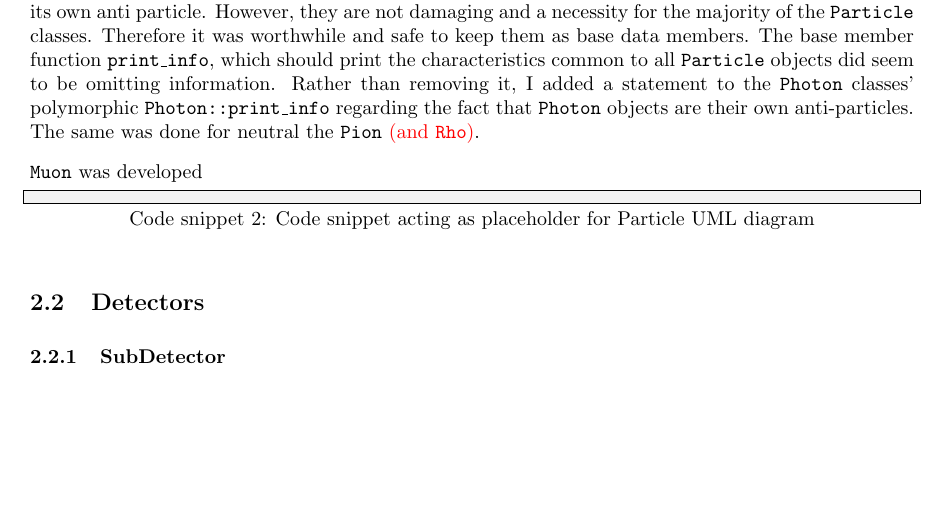
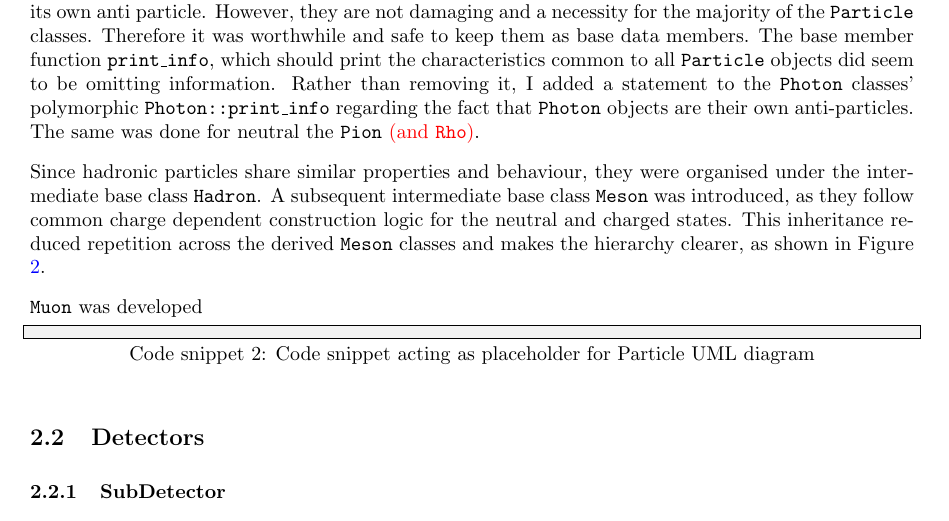
Before and after one commit to UofM-PHYS30762/project-3-a-particle-detector-JungleMan796, a LaTeX paper (project_particle_detector.tex): part of page 3 of 9, cut so that both start at the same text, the shorter picture padded with empty space. Compiled offline with pdfLaTeX.

Commit message:
Choice to have Hadron as a base intermediate and with subsequent Meson.

```diff
--- a/project_particle_detector.tex
+++ b/project_particle_detector.tex
@@ -147,6 +147,9 @@ However, they are not damaging and a necessity for the majority of the \texttt{P
 The base member function \texttt{print\_info}, which should print the characteristics common to all \texttt{Particle} objects did seem to be omitting information.
 Rather than removing it, I added a statement to the \texttt{Photon} classes' polymorphic \texttt{Photon::print\_info} regarding the fact that \texttt{Photon} objects are their own anti-particles.
 The same was done for neutral the \texttt{Pion} \textcolor{red}{(and \texttt{Rho})}.
+
+Since hadronic particles share similar properties and behaviour, they were organised under the intermediate base class \texttt{Hadron}.
+A subsequent intermediate base class \texttt{Meson} was introduced, as they follow common charge dependent construction logic for the neutral and charged states. This inheritance reduced repetition across the derived \texttt{Meson} classes and makes the hierarchy clearer, as shown in Figure \ref{fig:Particle_UML}.
 
 \texttt{Muon} was developed
 
```
